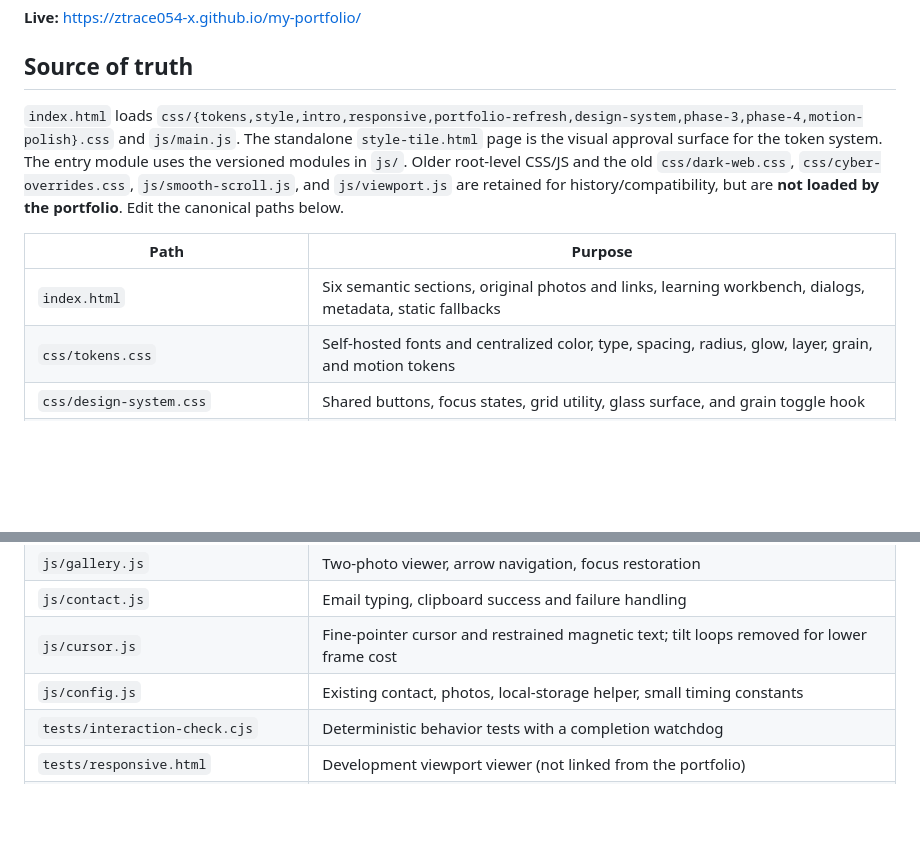
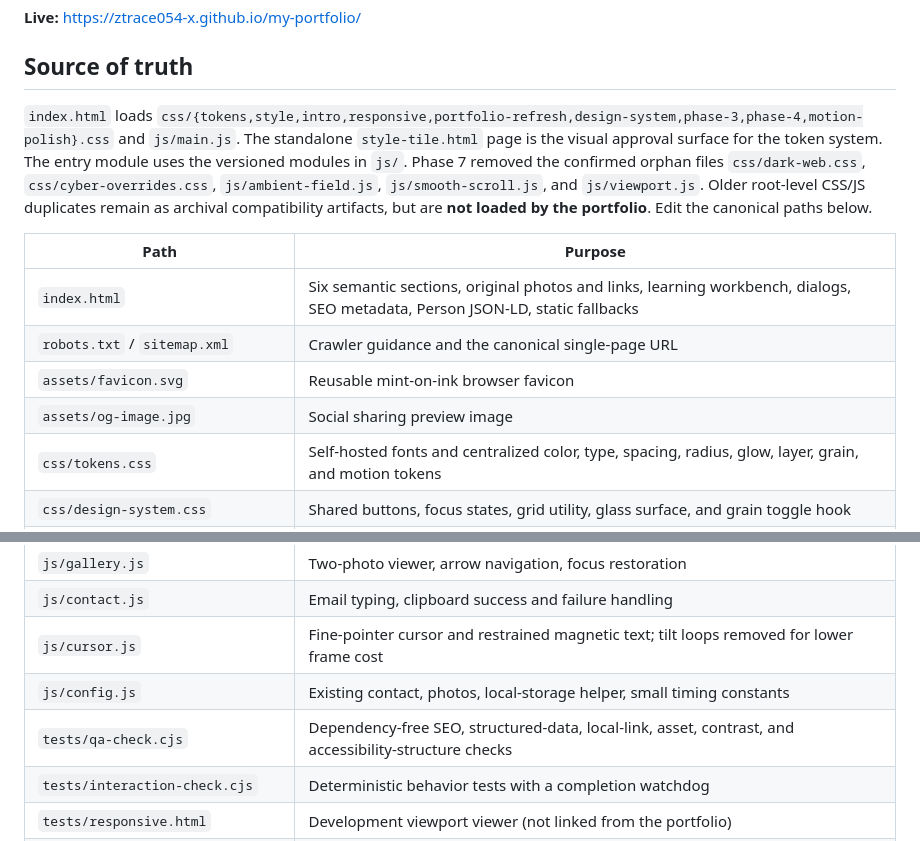
Before and after one commit to ztrace054-x/my-portfolio, a Markdown page: README.md, 2 parts joined by grey strips. Drawn GitHub-style; blank space fills up the shorter version.

```diff
--- a/README.md
+++ b/README.md
@@ -6,11 +6,14 @@ A static portfolio for an SSC student and cybersecurity beginner. A simulated te
 
 ## Source of truth
 
-`index.html` loads `css/{tokens,style,intro,responsive,portfolio-refresh,design-system,phase-3,phase-4,motion-polish}.css` and `js/main.js`. The standalone `style-tile.html` page is the visual approval surface for the token system. The entry module uses the versioned modules in `js/`. Older root-level CSS/JS and the old `css/dark-web.css`, `css/cyber-overrides.css`, `js/smooth-scroll.js`, and `js/viewport.js` are retained for history/compatibility, but are **not loaded by the portfolio**. Edit the canonical paths below.
+`index.html` loads `css/{tokens,style,intro,responsive,portfolio-refresh,design-system,phase-3,phase-4,motion-polish}.css` and `js/main.js`. The standalone `style-tile.html` page is the visual approval surface for the token system. The entry module uses the versioned modules in `js/`. Phase 7 removed the confirmed orphan files `css/dark-web.css`, `css/cyber-overrides.css`, `js/ambient-field.js`, `js/smooth-scroll.js`, and `js/viewport.js`. Older root-level CSS/JS duplicates remain as archival compatibility artifacts, but are **not loaded by the portfolio**. Edit the canonical paths below.
 
 | Path | Purpose |
 | --- | --- |
-| `index.html` | Six semantic sections, original photos and links, learning workbench, dialogs, metadata, static fallbacks |
+| `index.html` | Six semantic sections, original photos and links, learning workbench, dialogs, SEO metadata, Person JSON-LD, static fallbacks |
+| `robots.txt` / `sitemap.xml` | Crawler guidance and the canonical single-page URL |
+| `assets/favicon.svg` | Reusable mint-on-ink browser favicon |
+| `assets/og-image.jpg` | Social sharing preview image |
 | `css/tokens.css` | Self-hosted fonts and centralized color, type, spacing, radius, glow, layer, grain, and motion tokens |
 | `css/design-system.css` | Shared buttons, focus states, grid utility, glass surface, and grain toggle hook |
 | `css/phase-3.css` | Phase 3 glass navbar, magnetic nav labels, hero glitch reveal, animated grid, and scroll cue |
@@ -35,6 +38,7 @@ A static portfolio for an SSC student and cybersecurity beginner. A simulated te
 | `js/contact.js` | Email typing, clipboard success and failure handling |
 | `js/cursor.js` | Fine-pointer cursor and restrained magnetic text; tilt loops removed for lower frame cost |
 | `js/config.js` | Existing contact, photos, local-storage helper, small timing constants |
+| `tests/qa-check.cjs` | Dependency-free SEO, structured-data, local-link, asset, contrast, and accessibility-structure checks |
 | `tests/interaction-check.cjs` | Deterministic behavior tests with a completion watchdog |
 | `tests/responsive.html` | Development viewport viewer (not linked from the portfolio) |
 | `RELEASE-NOTES.md` | Change summary, verification, assumptions, limitations |
```
Also changed, not shown: other parts of README.md (+28 -1 lines).
